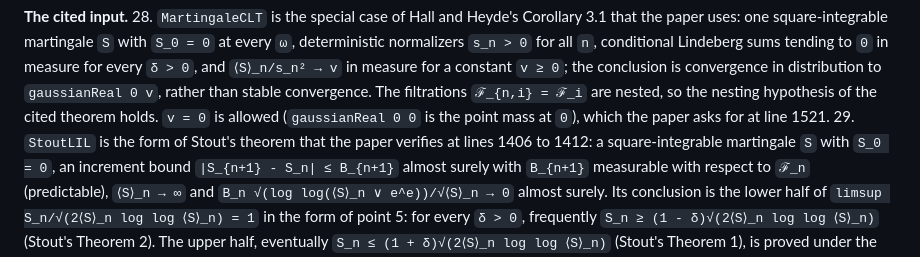
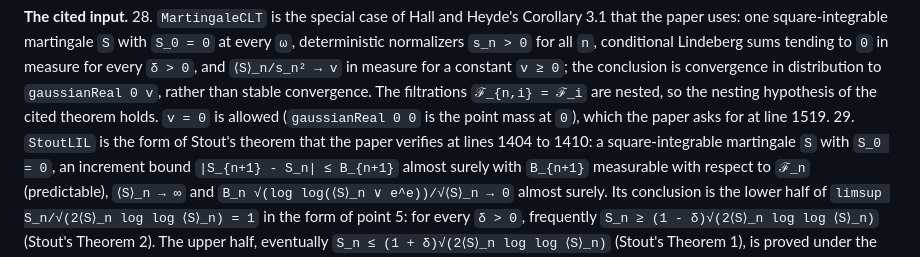
Before and after one commit to nitromannitol/Centrally-Excited-Random-Walk, a Markdown page: PROOF.md, the part around the change. Rendered like a GitHub page.

```diff
--- a/PROOF.md
+++ b/PROOF.md
@@ -874,8 +874,8 @@ use them. A difference that makes a statement weaker than the paper's is marked
     `⟨S⟩_n/s_n² → v` in measure for a constant `v ≥ 0`; the conclusion is convergence in distribution to
     `gaussianReal 0 v`, rather than stable convergence. The filtrations `ℱ_{n,i} = ℱ_i` are nested, so the
     nesting hypothesis of the cited theorem holds. `v = 0` is allowed (`gaussianReal 0 0` is the point mass at
-    `0`), which the paper asks for at line 1521.
-29. `StoutLIL` is the form of Stout's theorem that the paper verifies at lines 1406 to 1412: a
+    `0`), which the paper asks for at line 1519.
+29. `StoutLIL` is the form of Stout's theorem that the paper verifies at lines 1404 to 1410: a
     square-integrable martingale `S` with `S_0 = 0`, an increment bound `|S_{n+1} - S_n| ≤ B_{n+1}` almost
     surely with `B_{n+1}` measurable with respect to `ℱ_n` (predictable), `⟨S⟩_n → ∞` and
     `B_n √(log log(⟨S⟩_n ∨ e^e))/√⟨S⟩_n → 0` almost surely. Its conclusion is the lower half
```
Also changed, not shown: CORRESPONDENCE.md (+6 -6 lines).
